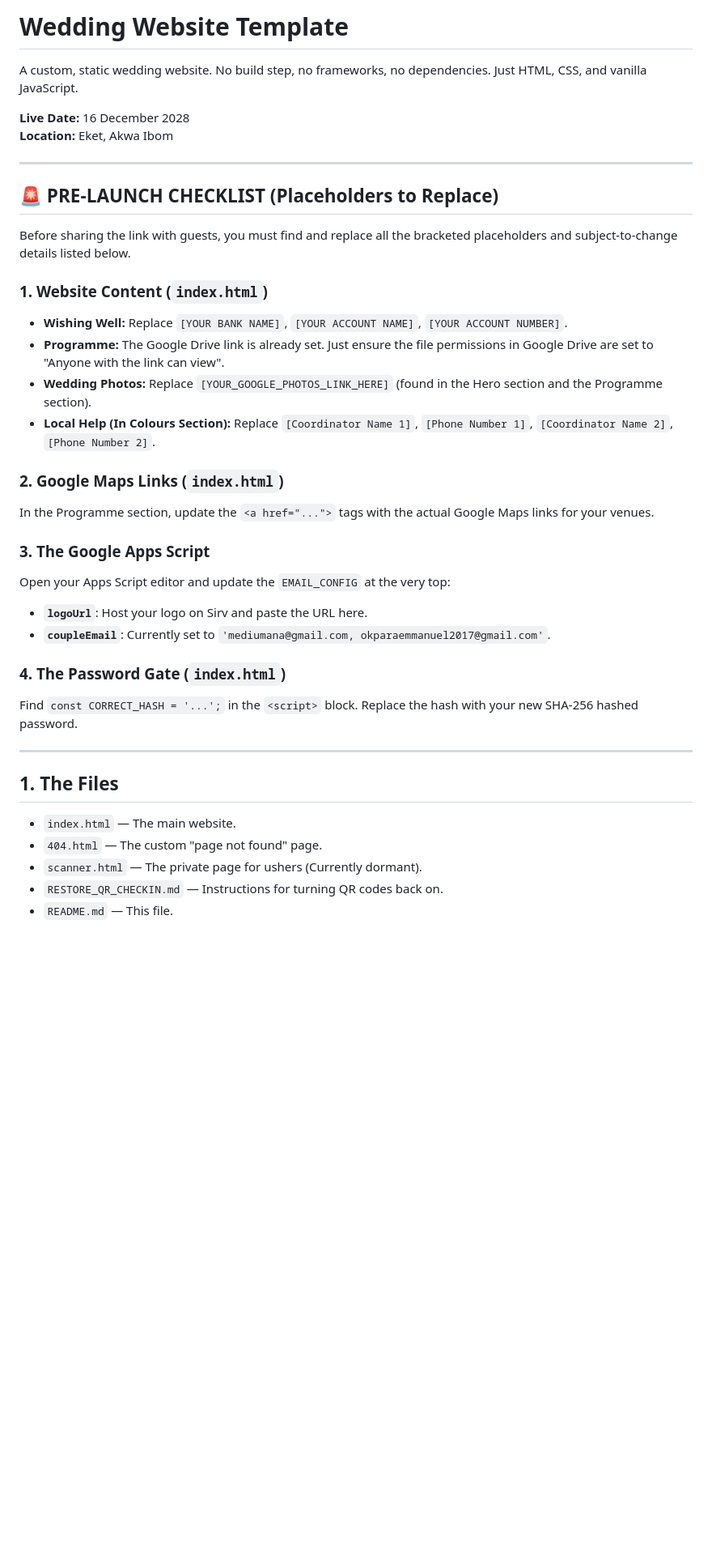
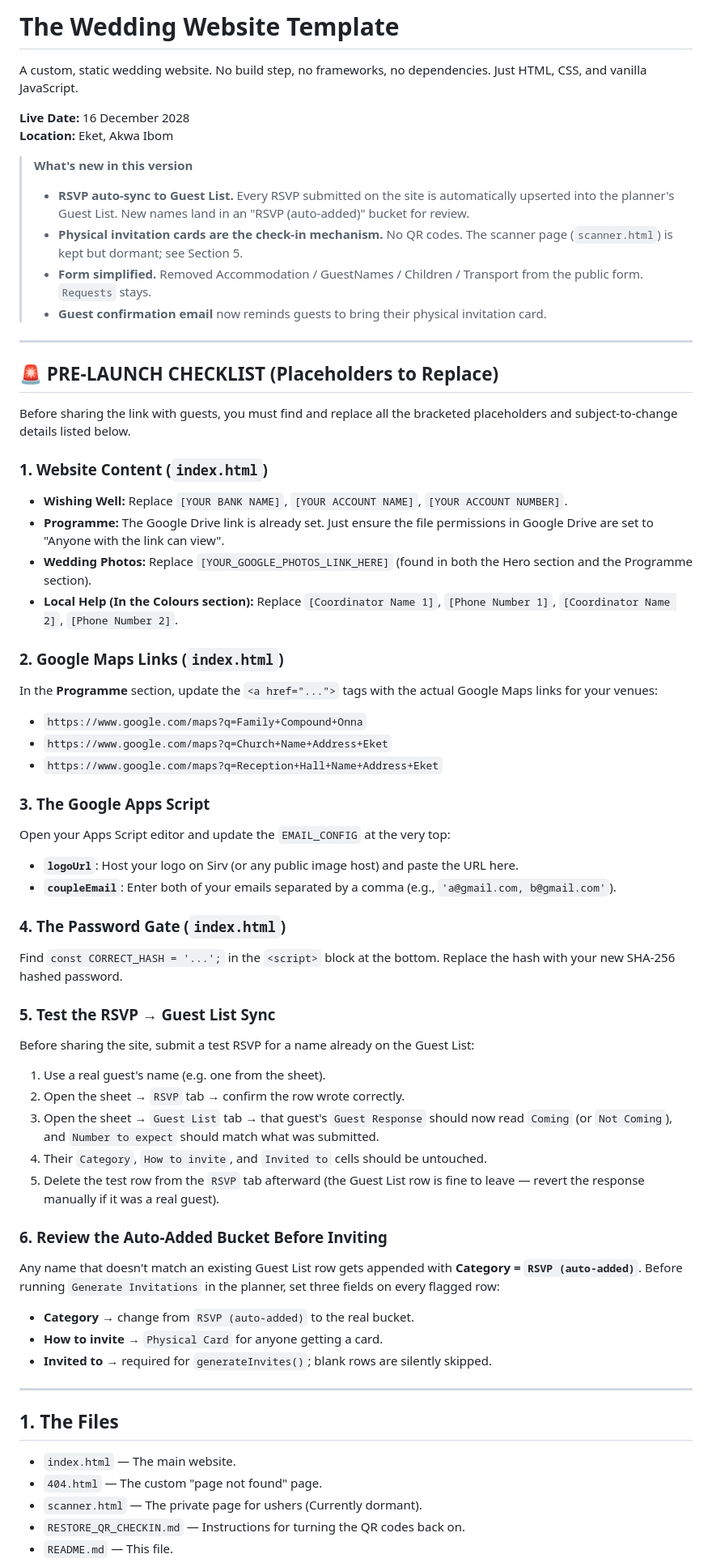
Before and after one commit to MmedaraU/wedding-site-template, a Markdown page: README.md, the part around one of its changes. Shown at 81% size. GitHub-like rendering; blank space fills up the shorter version.

```diff
--- a/README.md
+++ b/README.md
@@ -1,9 +1,15 @@
-#  Wedding Website Template
+# The Wedding Website Template
 
 A custom, static wedding website. No build step, no frameworks, no dependencies. Just HTML, CSS, and vanilla JavaScript.
 
 **Live Date:** 16 December 2028
 **Location:** Eket, Akwa Ibom
+
+> **What's new in this version**
+> - **RSVP auto-sync to Guest List.** Every RSVP submitted on the site is automatically upserted into the planner's Guest List. New names land in an "RSVP (auto-added)" bucket for review.
+> - **Physical invitation cards are the check-in mechanism.** No QR codes. The scanner page (`scanner.html`) is kept but dormant; see Section 5.
+> - **Form simplified.** Removed Accommodation / GuestNames / Children / Transport from the public form. `Requests` stays.
+> - **Guest confirmation email** now reminds guests to bring their physical invitation card.
 
 ---
 
@@ -14,19 +20,36 @@ Before sharing the link with guests, you must find and replace all the bracketed
 ### 1. Website Content (`index.html`)
 *   **Wishing Well:** Replace `[YOUR BANK NAME]`, `[YOUR ACCOUNT NAME]`, `[YOUR ACCOUNT NUMBER]`.
 *   **Programme:** The Google Drive link is already set. Just ensure the file permissions in Google Drive are set to "Anyone with the link can view".
-*   **Wedding Photos:** Replace `[YOUR_GOOGLE_PHOTOS_LINK_HERE]` (found in the Hero section and the Programme section).
-*   **Local Help (In Colours Section):** Replace `[Coordinator Name 1]`, `[Phone Number 1]`, `[Coordinator Name 2]`, `[Phone Number 2]`.
+*   **Wedding Photos:** Replace `[YOUR_GOOGLE_PHOTOS_LINK_HERE]` (found in both the Hero section and the Programme section).
+*   **Local Help (In the Colours section):** Replace `[Coordinator Name 1]`, `[Phone Number 1]`, `[Coordinator Name 2]`, `[Phone Number 2]`.
 
 ### 2. Google Maps Links (`index.html`)
-In the Programme section, update the `<a href="...">` tags with the actual Google Maps links for your venues.
+In the **Programme** section, update the `<a href="...">` tags with the actual Google Maps links for your venues:
+*   `https://www.google.com/maps?q=Family+Compound+Onna`
+*   `https://www.google.com/maps?q=Church+Name+Address+Eket`
+*   `https://www.google.com/maps?q=Reception+Hall+Name+Address+Eket`
 
 ### 3. The Google Apps Script
 Open your Apps Script editor and update the `EMAIL_CONFIG` at the very top:
-*   **`logoUrl`**: Host your logo on Sirv and paste the URL here.
-*   **`coupleEmail`**: Currently set to `'mediumana@gmail.com, okparaemmanuel2017@gmail.com'`.
+*   **`logoUrl`**: Host your logo on Sirv (or any public image host) and paste the URL here.
+*   **`coupleEmail`**: Enter both of your emails separated by a comma (e.g., `'a@gmail.com, b@gmail.com'`).
 
 ### 4. The Password Gate (`index.html`)
-Find `const CORRECT_HASH = '...';` in the `<script>` block. Replace the hash with your new SHA-256 hashed password.
+Find `const CORRECT_HASH = '...';` in the `<script>` block at the bottom. Replace the hash with your new SHA-256 hashed password.
+
+### 5. Test the RSVP → Guest List Sync
+Before sharing the site, submit a test RSVP for a name already on the Guest List:
+1. Use a real guest's name (e.g. one from the sheet).
+2. Open the sheet → `RSVP` tab → confirm the row wrote correctly.
+3. Open the sheet → `Guest List` tab → that guest's `Guest Response` should now read `Coming` (or `Not Coming`), and `Number to expect` should match what was submitted.
+4. Their `Category`, `How to invite`, and `Invited to` cells should be untouched.
+5. Delete the test row from the `RSVP` tab afterward (the Guest List row is fine to leave — revert the response manually if it was a real guest).
+
+### 6. Review the Auto-Added Bucket Before Inviting
+Any name that doesn't match an existing Guest List row gets appended with **Category = `RSVP (auto-added)`**. Before running `Generate Invitations` in the planner, set three fields on every flagged row:
+- **Category** → change from `RSVP (auto-added)` to the real bucket.
+- **How to invite** → `Physical Card` for anyone getting a card.
+- **Invited to** → required for `generateInvites()`; blank rows are silently skipped.
 
 ---
 
@@ -34,5 +57,5 @@ Find `const CORRECT_HASH = '...';` in the `<script>` block. Replace the hash wit
 - `index.html` — The main website.
 - `404.html` — The custom "page not found" page.
 - `scanner.html` — The private page for ushers (Currently dormant).
-- `RESTORE_QR_CHECKIN.md` — Instructions for turning QR codes back on.
+- `RESTORE_QR_CHECKIN.md` — Instructions for turning the QR codes back on.
 - `README.md` — This file.
```
Also changed, not shown: other parts of README.md (+62 -16 lines).
